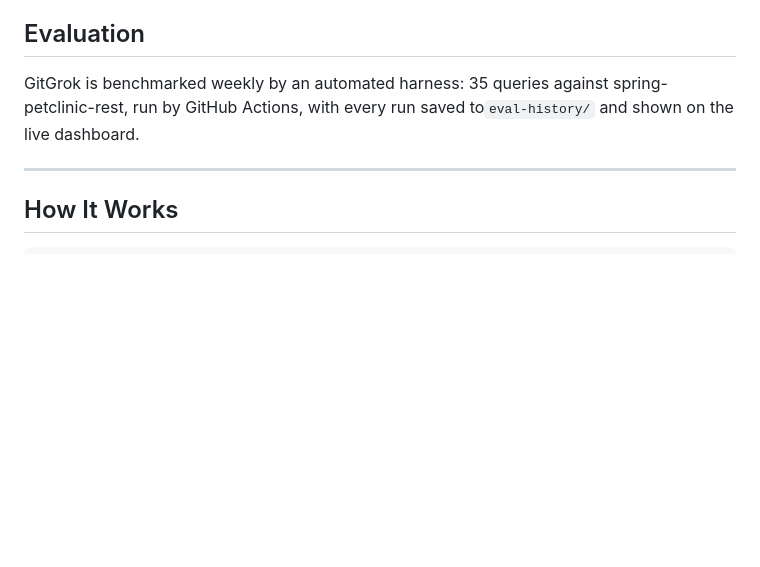
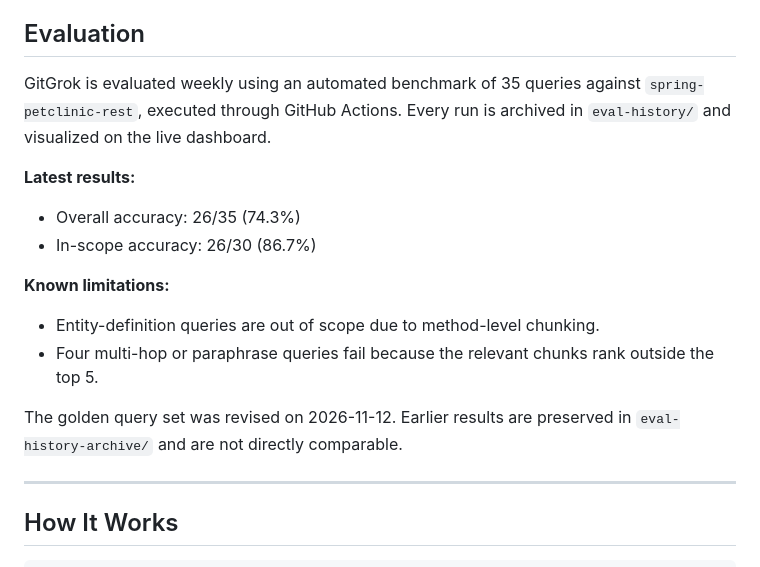
Before and after one commit to manjuk-dev/GitGrok, a Markdown page: README.md, the part around the change. GitHub-like rendering; blank space fills up the shorter version.

Commit message:
Update README evaluation section

```diff
--- a/README.md
+++ b/README.md
@@ -27,7 +27,19 @@ The pipeline ingests code with intelligent chunking, generates hybrid vectors (d
 
 ## Evaluation
 
-GitGrok is benchmarked weekly by an automated harness: 35 queries against spring-petclinic-rest, run by GitHub Actions, with every run saved to`eval-history/` and shown on the live dashboard.
+GitGrok is evaluated weekly using an automated benchmark of 35 queries against `spring-petclinic-rest`, executed through GitHub Actions. Every run is archived in `eval-history/` and visualized on the live dashboard.
+
+**Latest results:**
+
+- Overall accuracy: 26/35 (74.3%)
+- In-scope accuracy: 26/30 (86.7%)
+
+**Known limitations:**
+
+- Entity-definition queries are out of scope due to method-level chunking.
+- Four multi-hop or paraphrase queries fail because the relevant chunks rank outside the top 5.
+
+The golden query set was revised on 2026-11-12. Earlier results are preserved in `eval-history-archive/` and are not directly comparable.
 
 ---
 
```
